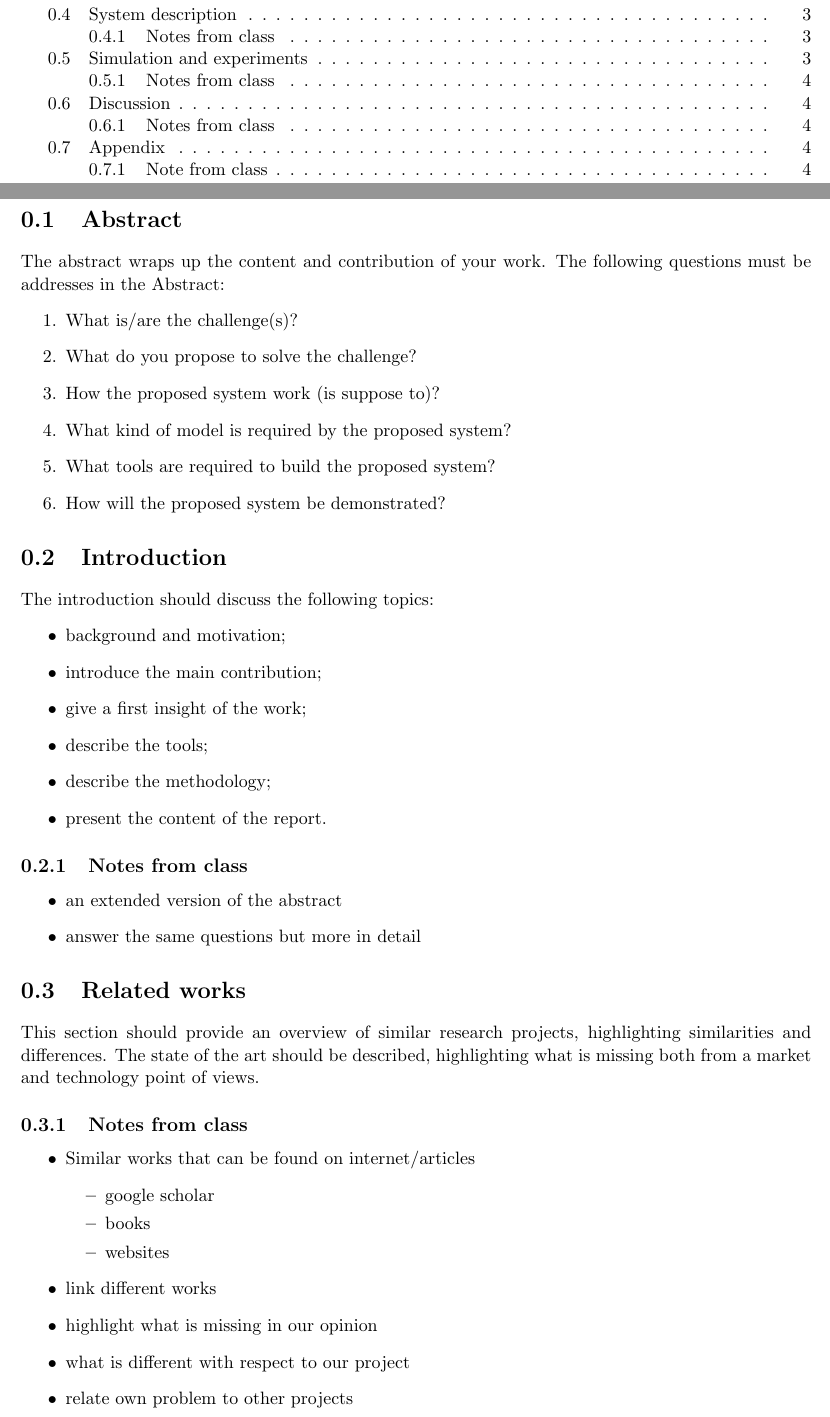
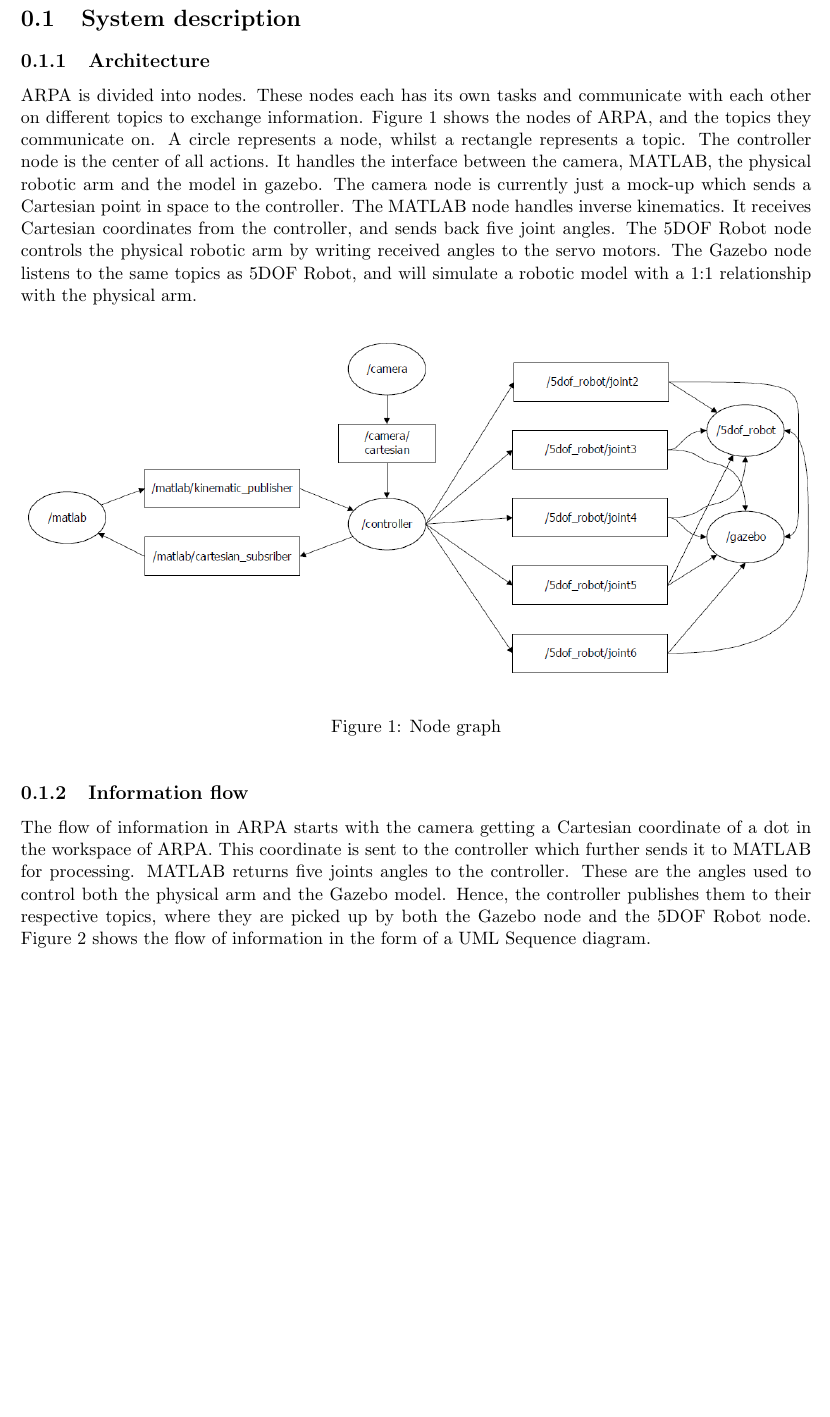
Before and after one commit to andrehaland/DFSM3200-robotic-arm, a LaTeX document (Hand-ins/Report/FinalReport.tex): two parts of pages 2 and 3 of 5 before the commit and part of page 3 of 4 after it, the two joined at a grey line, cut so that both start at the same text, the shorter picture padded with empty space. The pictures show the PDF file Hand-ins/Report/FinalReport.pdf that the author committed with the source.

Commit message:
Wrote system architecture and information flow sections of report

```diff
--- a/Hand-ins/Report/FinalReport.tex
+++ b/Hand-ins/Report/FinalReport.tex
@@ -17,60 +17,35 @@
 	\tableofcontents
 	\newpage
 
-	\section{Abstract}
-	The abstract wraps up the content and contribution of your work. The following questions must be addresses in the Abstract:
-	\begin{enumerate}
-		\item What is/are the challenge(s)?
-		\item What do you propose to solve the challenge?
-		\item How the proposed system work (is suppose to)?
-		\item What kind of model is required by the proposed system?
-		\item What tools are required to build the proposed system?
-		\item How will the proposed system be demonstrated?
-	\end{enumerate}
+	%\section{Abstract}
+	%\section{Introduction}
+	%\section{Related works}
+	\section{System description}
+
+	\subsection{Architecture}
+	ARPA is divided into nodes. These nodes each has its own tasks and communicate with each other on different topics to exchange information. Figure \ref{fig:nodegraph} shows the nodes of ARPA, and the topics they communicate on. A circle represents a node, whilst a rectangle represents a topic. The controller node is the center of all actions. It handles the interface between the camera, MATLAB, the physical robotic arm and the model in gazebo. The camera node is currently just a mock-up which sends a Cartesian point in space to the controller. The MATLAB node handles inverse kinematics. It receives Cartesian coordinates from the controller, and sends back five joint angles. The 5DOF Robot node controls the physical robotic arm by writing received angles to the servo motors. The Gazebo node listens to the same topics as 5DOF Robot, and will simulate a robotic model with a 1:1 relationship with the physical arm.
+
+	\begin{figure}[ht]
+		\includegraphics[width=\linewidth]{../Diagrams/NodeGraph.png}
+		\caption{Node graph}
+		\label{fig:nodegraph}
+	\end{figure}
+
+	\subsection{Information flow}
+
+	The flow of information in ARPA starts with the camera getting a Cartesian coordinate of a dot in the workspace of ARPA. This coordinate is sent to the controller which further sends it to MATLAB for processing. MATLAB returns five joints angles to the controller. These are the angles used to control both the physical arm and the Gazebo model. Hence, the controller publishes them to their respective topics, where they are picked up by both the Gazebo node and the 5DOF Robot node. Figure \ref{fig:seq-diagram} shows the flow of information in the form of a UML Sequence diagram.
 
 
-	\section{Introduction}
-	The introduction should discuss the following topics:
-	\begin{itemize}
-		\item background and motivation;
-		\item introduce the main contribution;
-		\item give a first insight of the work;
-		\item describe the tools;
-		\item describe the methodology;
-		\item present the content of the report.
-	\end{itemize}
+	\begin{figure}[ht]
+		\includegraphics[width=\linewidth]{../Diagrams/SequenceDiagram.png}
+		\caption{UML Sequence diagram}
+		\label{fig:seq-diagram}
+	\end{figure}
 
-	\subsection{Notes from class}
+	%\section{Simulation and experiments}
 
-	\begin{itemize}
-		\item an extended version of the abstract
-		\item answer the same questions but more in detail
-	\end{itemize}
+	%\section{Discussion}
+
+	%\section{Appendix}
 
 
-	\section{Related works}
-	This section should provide an overview of similar research projects, highlighting similarities and differences. The state of the art should be described, highlighting what is missing both from a market and technology point of views.
-
-	\subsection{Notes from class}
-
-	\begin{itemize}
-		\item Similar works that can be found on internet/articles
-		\begin{itemize}
-			\item google scholar
-			\item books
-			\item websites
-		\end{itemize}
-		\item link different works
-		\item highlight what is missing in our opinion
-		\item what is different with respect to our project
-		\item relate own problem to other projects
-		\begin{itemize}
-			\item “This guy has done it this way”
-			\item “Here something is missing”
-			\item “What is different”
-		\end{itemize}
-	\end{itemize}
-
-	\section{System description}
-	This is the core of your report. The proposed system should be described here in detail. The following points should be described:
-	\begin{itemize}
@@ -82,5 +51,0 @@
-	\end{itemize}
-
-	\subsection{Notes from class}
-
-	\begin{itemize}
@@ -96,7 +51,0 @@
-	\end{itemize}
-
-
-
-	\section{Simulation and experiments}
-	This session should describe and highlights the results of your work. The following sessions should be considered:
-	\begin{itemize}
@@ -108,5 +51,0 @@
-	\end{itemize}
-
-	\subsection{Notes from class}
-
-	\begin{itemize}
@@ -125,18 +52 @@
-	\section{Discussion}
-	In this section, you should wrap up the contribution of your work and highlight pros and cons (i.e. what is working well, what is not working). You should critically analyse the results that you have obtained (i.e. what each time plot means, what are the causes of certain emerging behaviour, …). This session should also contain your vision of the future, what comes next, how can the current work be improved.
-
-	\subsection{Notes from class}
-
-	\begin{itemize}
-		\item comment results
-		\item mention what is not working (if)
-		\item future work
-	\end{itemize}
-
-	\section{Appendix}
-	\subsection{Note from class}
-	\begin{itemize}
-		\item link to github
-	\end{itemize}
-
 \end{document}
```
Also changed, not shown: Hand-ins/Report/FinalReportNotes.tex (added, +142 -0 lines), Hand-ins/Diagrams/NodeGraph.PNG (added), Hand-ins/Diagrams/SequenceDiagram.PNG (added), Hand-ins/Report/FinalReport.pdf, Hand-ins/Report/FinalReportNotes.pdf (added), Hand-ins/Report/FinalReport.tex (31 more changed lines).
